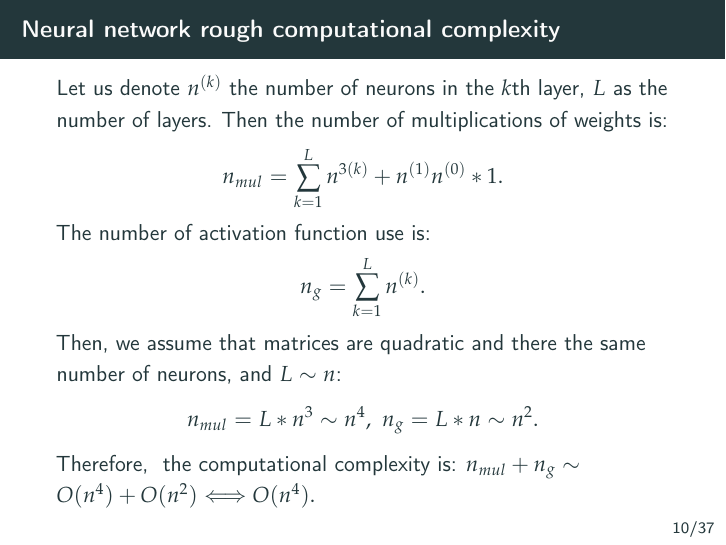
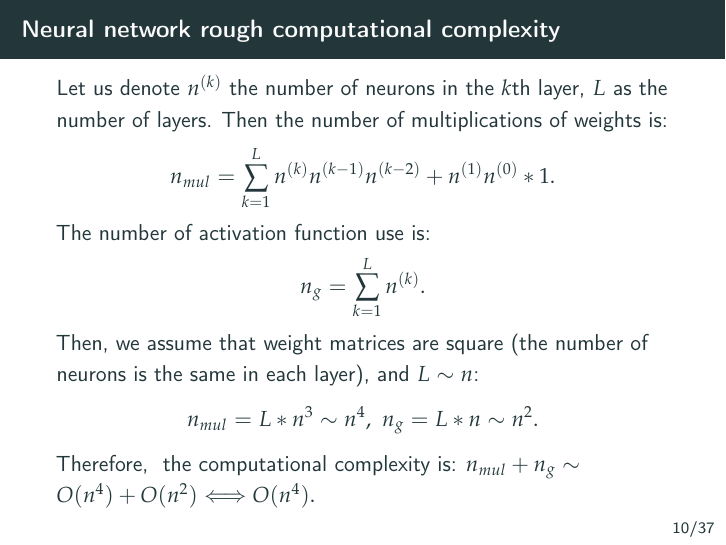
Before and after one commit to dmitry-kabanov/stoch-num-2019-final-project, LaTeX slides (02-presentation-v1/presentation.tex): page 11 of 44. Compiled offline with pdfLaTeX.

Commit message:
Fix minor errors on Computational Complexity slide

```diff
--- a/02-presentation-v1/presentation.tex
+++ b/02-presentation-v1/presentation.tex
@@ -256,9 +256,9 @@ PDE problem must be computed on a grid, which includes observation points as a s
 \end{frame}
 
 \begin{frame}{Neural network rough computational complexity}
-    Let us denote $n^{(k)}$ the number of neurons in the $k$th layer, $L$ as the number of layers. Then the number of multiplications of weights is: $$n_{mul} = \sum_{k=1}^{L} n^{3(k)} + n^{(1)}n^{(0)}*1.$$
+    Let us denote $n^{(k)}$ the number of neurons in the $k$th layer, $L$ as the number of layers. Then the number of multiplications of weights is: $$n_{mul} = \sum_{k=1}^{L} n^{(k)} n^{(k-1)} n^{(k-2)} + n^{(1)}n^{(0)}*1.$$
     The number of activation function use is: $$n_g = \sum_{k = 1}^{L} n^{(k)}.$$
-    Then, we assume that matrices are quadratic and there the same number of neurons, and $L \sim n$:
+    Then, we assume that weight matrices are square (the number of neurons is the same in each layer), and $L \sim n$:
     $$n_{mul} = L*n^3 \sim n^4, ~ n_g = L*n \sim n^2.$$
     Therefore, $ \text{ the computational complexity is: }  n_{mul} + n_g \sim O(n^4) + O(n^2) \Longleftrightarrow O(n^4).$
 \end{frame}
```
